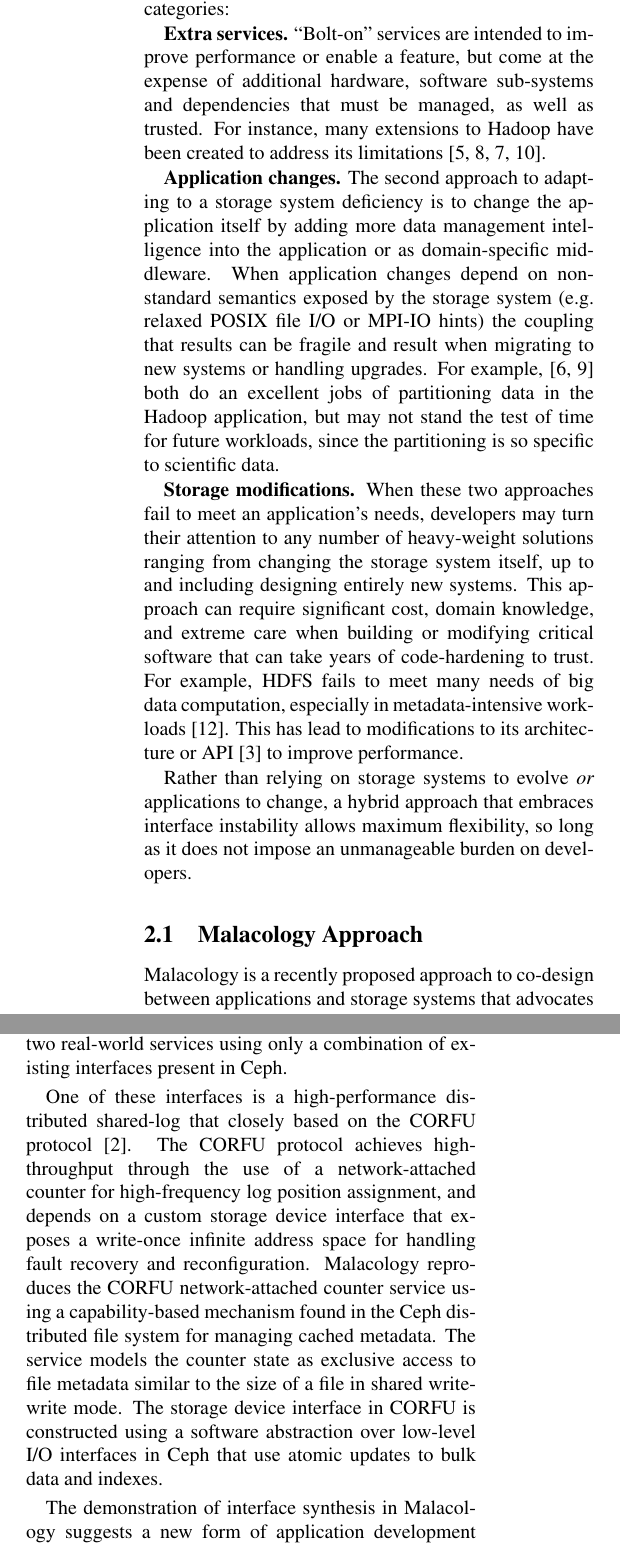
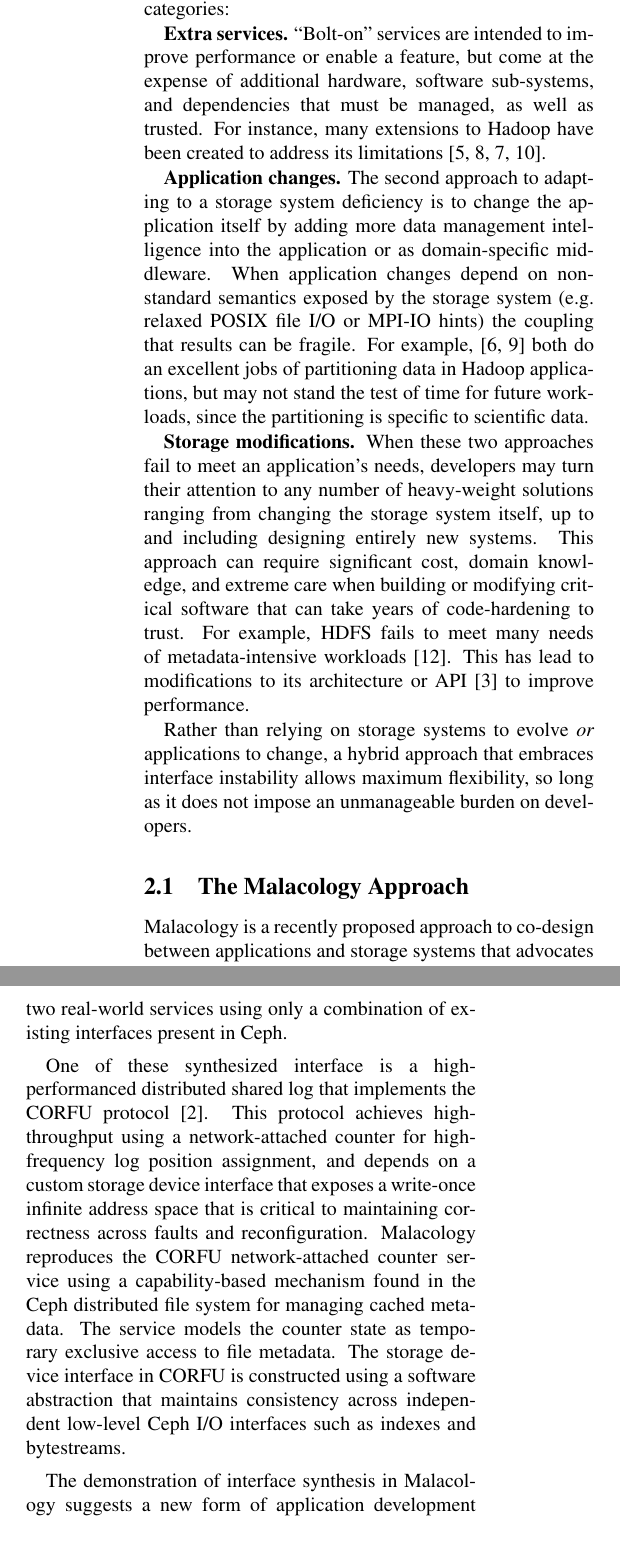
Before and after one commit to noahdesu/decl-storage-hs17, a LaTeX document (paper.tex, which reads progly.tex): two parts of the columns of page 2 of 6, joined at a grey line, cut so that both start at the same text. Compiled offline with pdfLaTeX; a LaTeX package or settings file that is missing is left out.

Commit message:
updates
Signed-off-by: Noah Watkins <noahwatkins@gmail.com>

```diff
--- a/progly.tex
+++ b/progly.tex
@@ -17,10 +17,10 @@ deficiency is to change the application itself by adding more data management
 intelligence into the application or as domain-specific middleware. When
 application changes depend on non-standard semantics exposed by the storage
 system (e.g. relaxed POSIX file I/O or MPI-IO hints) the coupling that results
-can be fragile and result when migrating to new systems or handling upgrades.
+can be fragile.
 For example, \cite{buck:hpc2011-scihadoop, gkantsidis:nsdi2013-rhea} both do
-an excellent jobs of partitioning data in the Hadoop application, but may not
-stand the test of time for future workloads, since the partitioning is so
+an excellent jobs of partitioning data in Hadoop applications, but may not
+stand the test of time for future workloads, since the partitioning is
 specific to scientific data.
 
 {\bf Storage modifications.} When these two approaches fail to meet an
@@ -29,8 +29,8 @@ heavy-weight solutions ranging from changing the storage system itself, up to
 and including designing entirely new systems. This approach can require
 significant cost, domain knowledge, and extreme care when building or
 modifying critical software that can take years of code-hardening to trust.
-For example, HDFS fails to meet many needs of big data computation, especially
-in metadata-intensive workloads~\cite{shvachko:login2012-hdfs-scalability}.
+For example, HDFS fails to meet many needs
+of metadata-intensive workloads~\cite{shvachko:login2012-hdfs-scalability}.
 This has lead to modifications to its architecture or
 API~\cite{balmin:sigmod2012-clydesdale} to improve performance.
 
@@ -39,7 +39,7 @@ change, a hybrid approach that embraces interface instability allows maximum
 flexibility, so long as it does not impose an unmanageable burden on
 developers.
 
-\subsection{Malacology Approach}
+\subsection{The Malacology Approach}
 
 Malacology is a recently proposed approach to co-design between applications
 and storage systems that advocates a design strategy called programmable
@@ -60,18 +61,21 @@ services using only a combination of existing interfaces present in Ceph.
 \label{fig:malacology}
 \end{figure}
 
-One of these interfaces is a high-performance distributed shared-log that
-closely based on the CORFU protocol~\cite{balakrishnan:nsdi12}. The CORFU
-protocol achieves high-throughput through the use of a network-attached
+One of these synthesized interface is a high-performanced distributed shared
+log that implements the CORFU protocol~\cite{balakrishnan:nsdi12}.
+This protocol achieves high-throughput
+using a network-attached
 counter for high-frequency log position assignment, and depends on a custom
-storage device interface that exposes a write-once infinite address space for
-handling fault recovery and reconfiguration. Malacology reproduces the CORFU
+storage device interface that exposes a write-once infinite address space that
+is critical to maintaining correctness across faults and reconfiguration.
+Malacology reproduces the CORFU
 network-attached counter service using a capability-based mechanism found in
 the Ceph distributed file system for managing cached metadata. The service
-models the counter state as exclusive access to file metadata similar to the
-size of a file in shared write-write mode. The storage device interface in
-CORFU is constructed using a software abstraction over low-level I/O
-interfaces in Ceph that use atomic updates to bulk data and indexes.
+models the counter state as temporary exclusive access to file metadata.
+The storage device interface in
+CORFU is constructed using a software abstraction that maintains consistency
+across independent low-level Ceph I/O interfaces such as indexes and
+bytestreams.
 
 The demonstration of interface synthesis in Malacology suggests a new form of
 application development that significantly reduces the programming surface
```
Also changed, not shown: introduction.tex (+1 -1 lines), paper.tex (+2 -1 lines), progly.tex (5 more changed lines).
